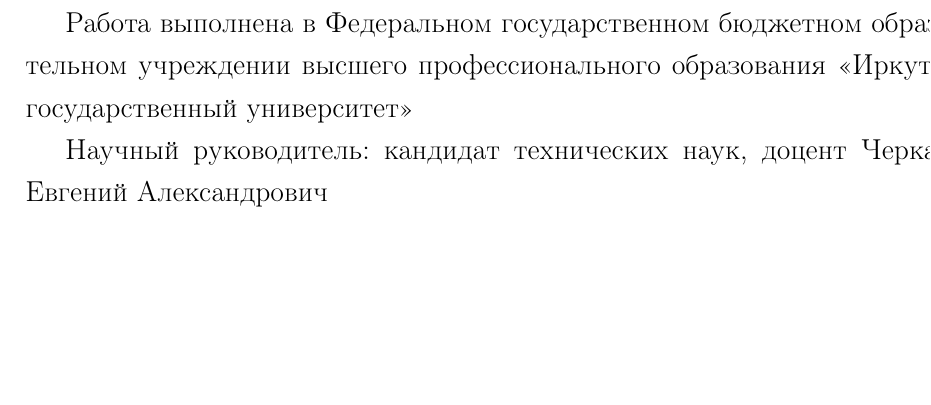
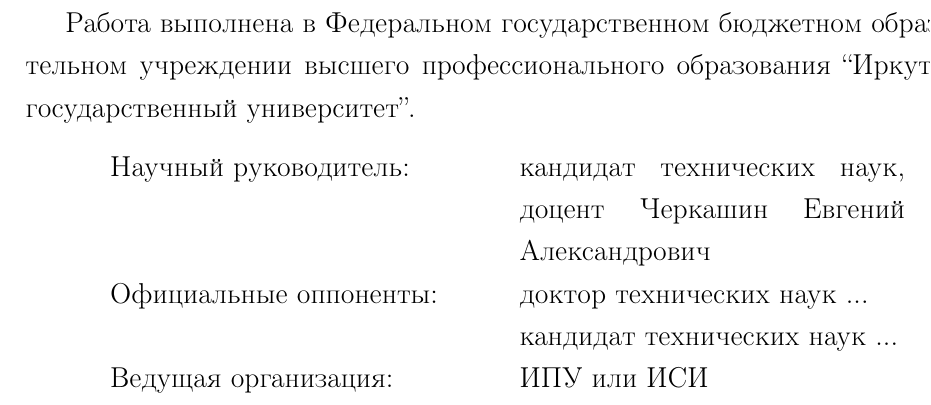
Before and after one commit to eugeneai/prisnif, a LaTeX document (brick/autorefbig.tex): part of page 2 of 21, cut so that both start at the same text, the shorter picture padded with empty space. Compiled offline with LaTeX, dvips and Ghostscript.

Commit message:
Автореферат.

```diff
--- a/brick/autorefbig.tex
+++ b/brick/autorefbig.tex
@@ -165,9 +165,16 @@
 \newpage
 %=======================================================================================
 
-Работа выполнена в Федеральном государственном бюджетном образовательном учреждении высшего профессионального образования <<Иркутский государственный университет>>
+Работа выполнена в Федеральном государственном бюджетном образовательном учреждении высшего профессионального образования ``Иркутский государственный университет''.
 
-Научный руководитель: кандидат технических наук, доцент Черкашин Евгений Александрович
+
+\begin{longtable}[H]{p{0.4\linewidth}p{0.4\linewidth}}
+Научный руководитель: & кандидат технических наук, доцент Черкашин Евгений Александрович \\
+Официальные  оппоненты: & доктор технических наук ... \\
+{}~{}  & кандидат технических наук ... \\
+Ведущая организация: & ИПУ или ИСИ \\
+\end{longtable}
+
 
 
 \newpage
```
Also changed, not shown: 1 other file.
